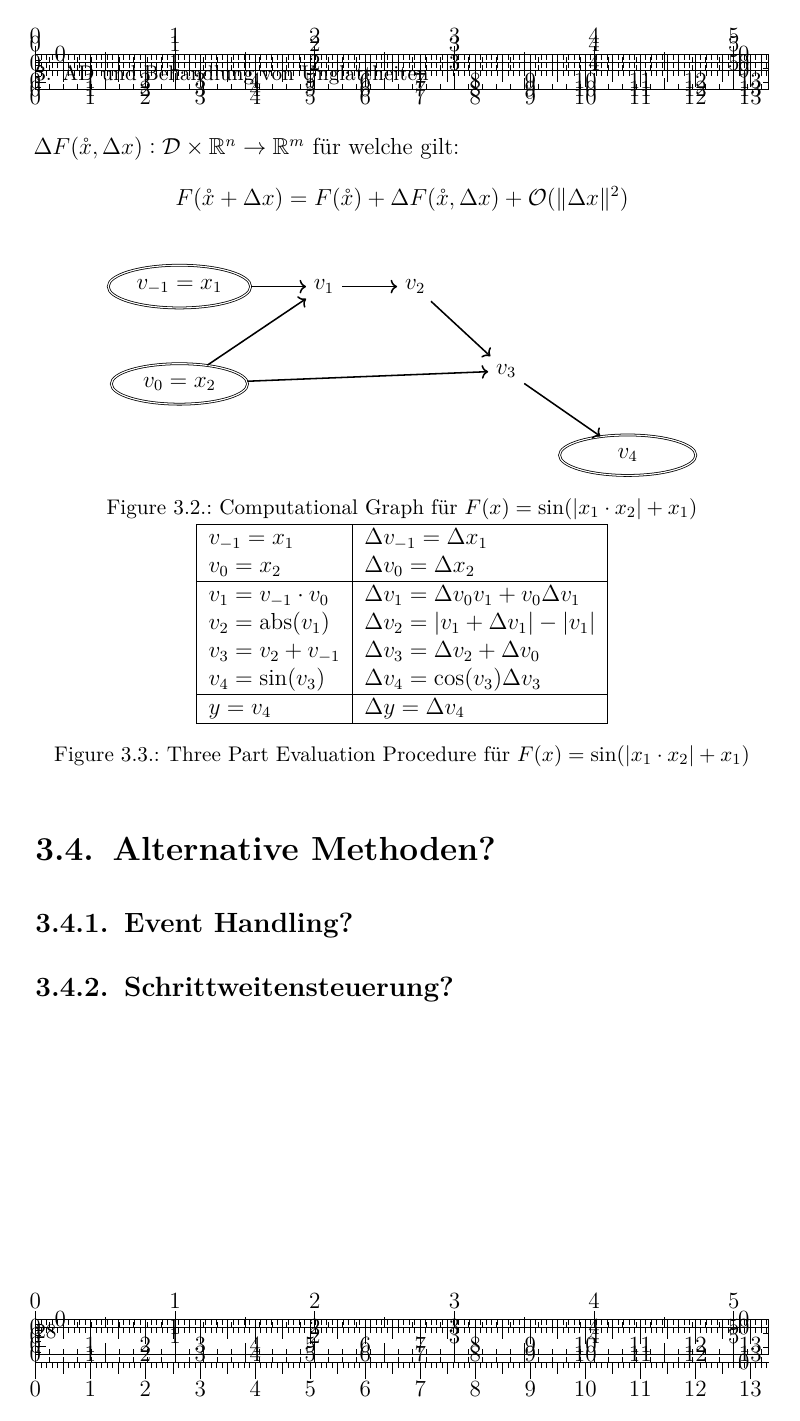
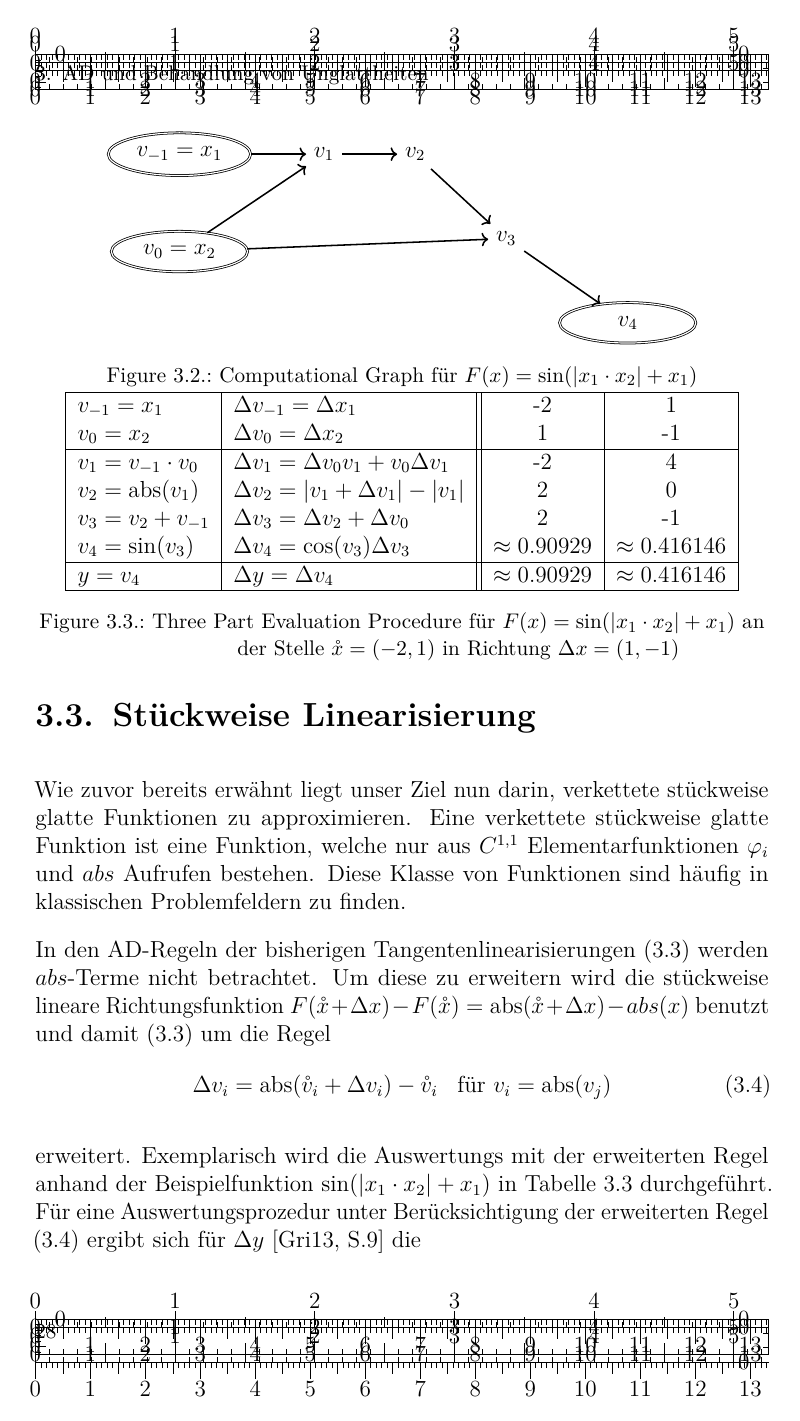
Before and after one commit to partysalat/diploma-thesis, a LaTeX thesis (dipl_tex/main.tex, which reads dipl_tex/tex/chapters/adpl.tex): page 32 of 49 before the commit and page 32 of 50 after it. Compiled offline with pdfLaTeX; an older LaTeX class or package is replaced by its successor; TikZ figures are drawn from their code, not taken from saved files.

Commit message:
Ongoing PL stuff

```diff
--- a/dipl_tex/tex/chapters/adpl.tex
+++ b/dipl_tex/tex/chapters/adpl.tex
@@ -131,29 +138,38 @@ Automatisches Differenzieren wurde bisher nur für Elementarfunktionen benutzt,
 
 
 \section{Stückweise Linearisierung}
+Wie zuvor bereits erwähnt liegt unser Ziel nun darin, verkettete stückweise glatte Funktionen zu approximieren. Eine verkettete stückweise glatte Funktion ist eine Funktion, welche nur aus $C^{1,1}$ Elementarfunktionen $\phi_i$ und $abs$ Aufrufen bestehen. Diese Klasse von Funktionen sind häufig in klassischen Problemfeldern zu finden.
 
-Ersetzt man nun diese stückweise glatten Funktionen durch stückweise lineare Funktionen, so erhält man eine Approximation der Funktion zweiter Ordnung im Abstand zum Ausgangspunkt (\cite[Prop.1]{monster}). Man definiert dafür für einen Punkt $\xo$ und eine Richtung $\Delta x$ die \textit{Inkrementfunktion} $\Delta F(\xo,\Delta x):\mathcal D \times  \R^n \to \R^m$ für welche gilt:
-\[
- F(\xo + \Delta x) = F(\xo) + \Delta F(\xo,\Delta x) + \mathcal O (\|\Delta x\|^2)
-\]
-\begin{figure}[H]
- \centering
+In den AD-Regeln der bisherigen Tangentenlinearisierungen \eqref{eq:stdAdRules} werden $abs$-Terme nicht betrachtet. Um diese zu erweitern wird
+die stückweise lineare Richtungsfunktion $F(\xo + \Delta x) - F(\xo) = \abs(\xo+\Delta x) - abs(x)$ benutzt und damit \eqref{eq:stdAdRules} um die Regel
+\begin{equation}
+\label{eq:absAdRule}
+\begin{aligned}
+ \Delta v_i &= \abs(\vo_i+ \Delta v_i) - \vo_i &\text{für } v_i = \abs(v_j)
+ \end{aligned}
+\end{equation}
+
+erweitert. Exemplarisch wird die Auswertungs mit der erweiterten Regel anhand der Beispielfunktion $\sin(|x_1\cdot x_2|+x_1)$ in Tabelle \ref{fig:computationalGraphTable} durchgeführt.
+\begin{figure}
+\centering
  \input{img/computational_graph.tikz}
  \caption{Computational Graph für $F(x) = \sin(|x_1\cdot x_2|+x_1)$}
-
- \begin{tabular}{|l|l|}
+\label{fig:computationalGraph}
+ \begin{tabular}{|l|l||c|c|}
  \hline
- $v_{-1} =  x_1$ 		&$\Delta v_{-1} = \Delta x_1$\\
- $v_{0} =  x_2$ 		&$\Delta v_{0} = \Delta x_2$	\\
+ $v_{-1} =  x_1$ 		&$\Delta v_{-1} = \Delta x_1$ & -2 & 1	\\
+ $v_{0} =  x_2$ 		&$\Delta v_{0} = \Delta x_2$&1 &-1	\\
  \hline
- $v_{1} = v_{-1}\cdot v_{0}$ 	&$\Delta v_{1} = \Delta v_{0}v_1 + v_0 \Delta v_{1}$\\
- $v_{2} =  \abs(v_{1})$		&$\Delta v_{2} = |v_1 + \Delta v_1| - |v_1|$\\
- $v_{3} =  v_2+v_{-1}$ 		&$\Delta v_{3} = \Delta v_2 + \Delta v_0$\\
- $v_{4} =  \sin(v_{3})$ 	&$\Delta v_{4} = \cos(v_3) \Delta v_3$\\
+ $v_{1} = v_{-1}\cdot v_{0}$ 	&$\Delta v_{1} = \Delta v_{0}v_1 + v_0 \Delta v_{1}$&-2&4\\
+ $v_{2} =  \abs(v_{1})$		&$\Delta v_{2} = |v_1 + \Delta v_1| - |v_1|$&2&0\\
+ $v_{3} =  v_2+v_{-1}$ 		&$\Delta v_{3} = \Delta v_2 + \Delta v_0$&2&-1\\
+ $v_{4} =  \sin(v_{3})$ 	&$\Delta v_{4} = \cos(v_3) \Delta v_3$&$\approx 0.90929$& $\approx 0.416146$ \\
  \hline
- $y =  v_{4}$ & $\Delta y = \Delta v_4$	\\
+ $y =  v_{4}$ & $\Delta y = \Delta v_4$&$\approx 0.90929$& $\approx 0.416146$ \\
  \hline
 \end{tabular}
-\caption{Three Part Evaluation Procedure für $F(x) = \sin(|x_1\cdot x_2|+x_1)$}
+\caption{Three Part Evaluation Procedure für $F(x) = \sin(|x_1\cdot x_2|+x_1)$ an der Stelle $\xo = (-2,1)$ in Richtung $\Delta x = (1,-1)$}
 \label{fig:computationalGraphTable}
 \end{figure}
+Für eine Auswertungsprozedur unter Berücksichtigung der erweiterten Regel \eqref{eq:absAdRule} ergibt sich für $\Delta y$ \cite[S.9]{monster} die
+\begin{definition}[Inkrementfunktion]
```
Also changed, not shown: dipl_tex/tex/chapters/adpl.tex (59 more changed lines), 1 other file.
